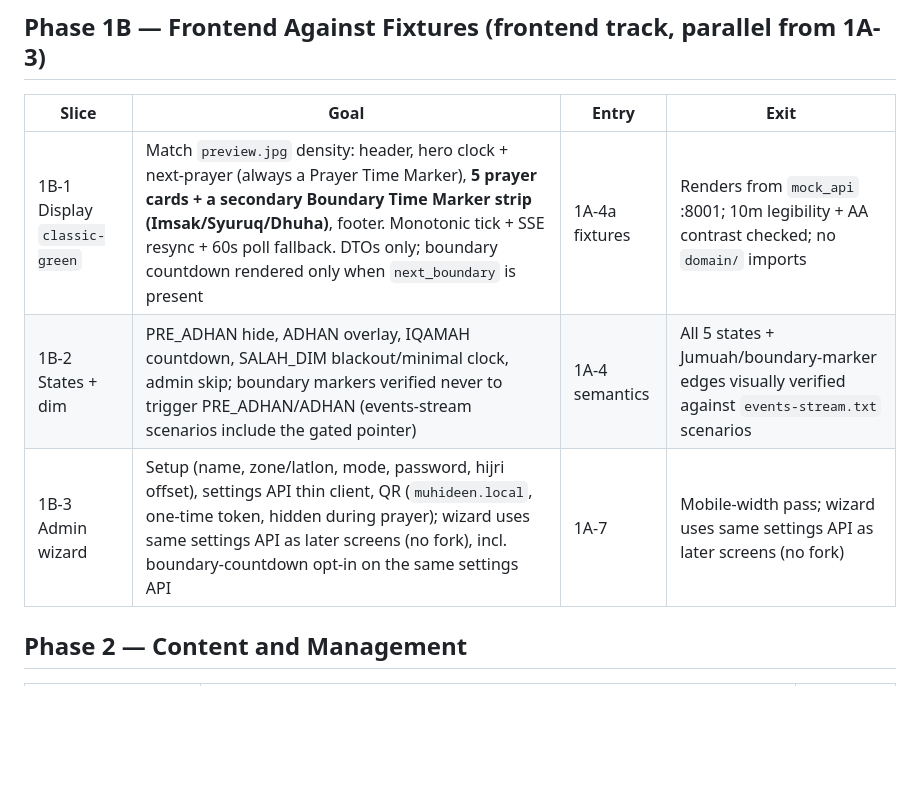
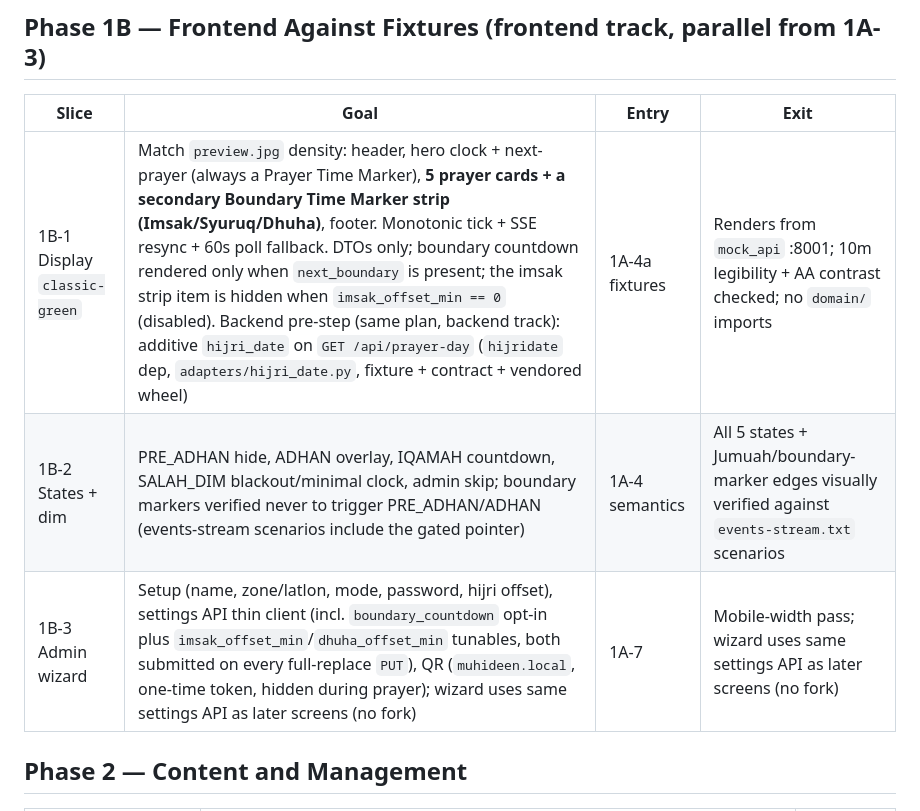
Before and after one commit to nexusnv/muhideen, a Markdown page: docs/development/PHASES_AND_SLICES.md, the part around the change. Rendered like a GitHub page; blank space fills up the shorter version.

Commit message:
docs: close 1B slice gaps (hijri pre-step owner, offset tunables, imsak-hide rule)

```diff
--- a/docs/development/PHASES_AND_SLICES.md
+++ b/docs/development/PHASES_AND_SLICES.md
@@ -48,9 +48,9 @@ Strict order. Each slice's exit unblocks named frontend work.
 
 | Slice | Goal | Entry | Exit |
 |---|---|---|---|
-| 1B-1 Display `classic-green` | Match `preview.jpg` density: header, hero clock + next-prayer (always a Prayer Time Marker), **5 prayer cards + a secondary Boundary Time Marker strip (Imsak/Syuruq/Dhuha)**, footer. Monotonic tick + SSE resync + 60s poll fallback. DTOs only; boundary countdown rendered only when `next_boundary` is present | 1A-4a fixtures | Renders from `mock_api` :8001; 10m legibility + AA contrast checked; no `domain/` imports |
+| 1B-1 Display `classic-green` | Match `preview.jpg` density: header, hero clock + next-prayer (always a Prayer Time Marker), **5 prayer cards + a secondary Boundary Time Marker strip (Imsak/Syuruq/Dhuha)**, footer. Monotonic tick + SSE resync + 60s poll fallback. DTOs only; boundary countdown rendered only when `next_boundary` is present; the imsak strip item is hidden when `imsak_offset_min == 0` (disabled). Backend pre-step (same plan, backend track): additive `hijri_date` on `GET /api/prayer-day` (`hijridate` dep, `adapters/hijri_date.py`, fixture + contract + vendored wheel) | 1A-4a fixtures | Renders from `mock_api` :8001; 10m legibility + AA contrast checked; no `domain/` imports |
 | 1B-2 States + dim | PRE_ADHAN hide, ADHAN overlay, IQAMAH countdown, SALAH_DIM blackout/minimal clock, admin skip; boundary markers verified never to trigger PRE_ADHAN/ADHAN (events-stream scenarios include the gated pointer) | 1A-4 semantics | All 5 states + Jumuah/boundary-marker edges visually verified against `events-stream.txt` scenarios |
-| 1B-3 Admin wizard | Setup (name, zone/latlon, mode, password, hijri offset), settings API thin client, QR (`muhideen.local`, one-time token, hidden during prayer); wizard uses same settings API as later screens (no fork), incl. boundary-countdown opt-in on the same settings API | 1A-7 | Mobile-width pass; wizard uses same settings API as later screens (no fork) |
+| 1B-3 Admin wizard | Setup (name, zone/latlon, mode, password, hijri offset), settings API thin client (incl. `boundary_countdown` opt-in plus `imsak_offset_min`/`dhuha_offset_min` tunables, both submitted on every full-replace `PUT`), QR (`muhideen.local`, one-time token, hidden during prayer); wizard uses same settings API as later screens (no fork) | 1A-7 | Mobile-width pass; wizard uses same settings API as later screens (no fork) |
 
 ## Phase 2 — Content and Management
 
```
Also changed, not shown: 1 other file.
